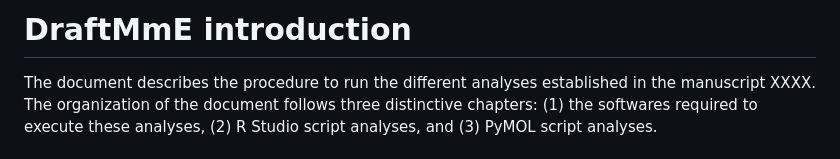
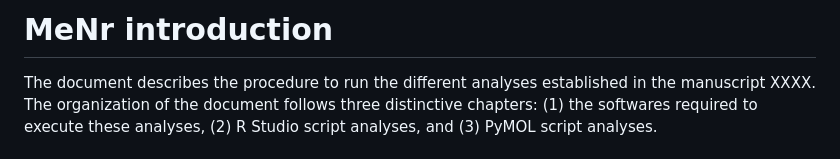
Before and after one commit to DICI-Lab/MeNr-Analysis, a Markdown page: README.md, the part around the change. Rendered like a GitHub page.

```diff
--- a/README.md
+++ b/README.md
@@ -1,4 +1,4 @@
-# DraftMmE introduction
+# MeNr introduction
 
 The document describes the procedure to run the different analyses established in the manuscript XXXX. The organization of the document follows three distinctive chapters: (1) the softwares required to execute these analyses, (2) R Studio script analyses, and (3) PyMOL script analyses.
 
```
